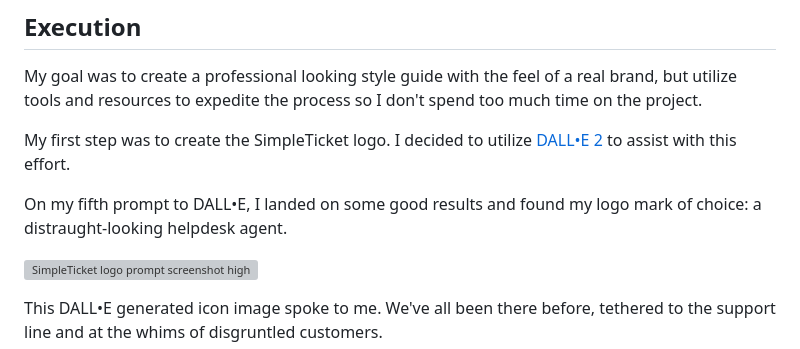
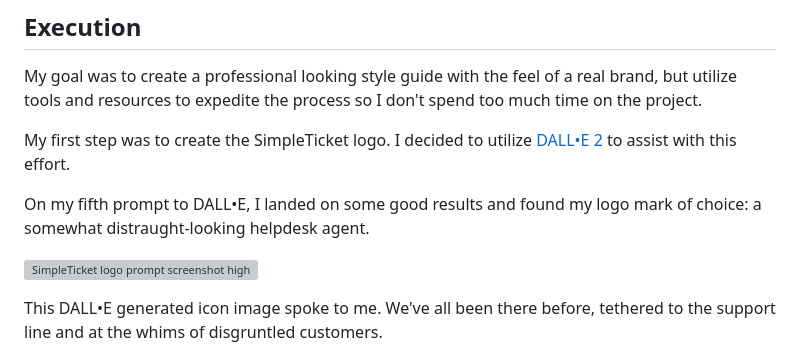
Before and after one commit to hackerbeats/SimpleTicket-Style-Guide, a Markdown page: README.md, the part around the change. Rendered like a GitHub page; grey boxes are pictures that could not be loaded.

```diff
--- a/README.md
+++ b/README.md
@@ -16,7 +16,7 @@ My goal was to create a professional looking style guide with the feel of a real
 
 My first step was to create the SimpleTicket logo. I decided to utilize <a href="https://openai.com/dall-e-2/">DALL•E 2<a> to assist with this effort.
 
-On my fifth prompt to DALL•E, I landed on some good results and found my logo mark of choice: a distraught-looking helpdesk agent.
+On my fifth prompt to DALL•E, I landed on some good results and found my logo mark of choice: a somewhat distraught-looking helpdesk agent.
 
 ![SimpleTicket logo prompt screenshot highlighted](https://user-images.githubusercontent.com/122168069/212476511-9ab2d27f-b8e1-45e2-8bd3-f2e80b450030.png)
 
```
